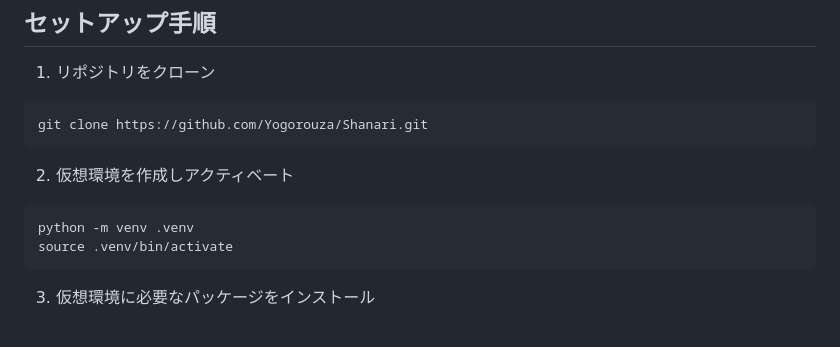
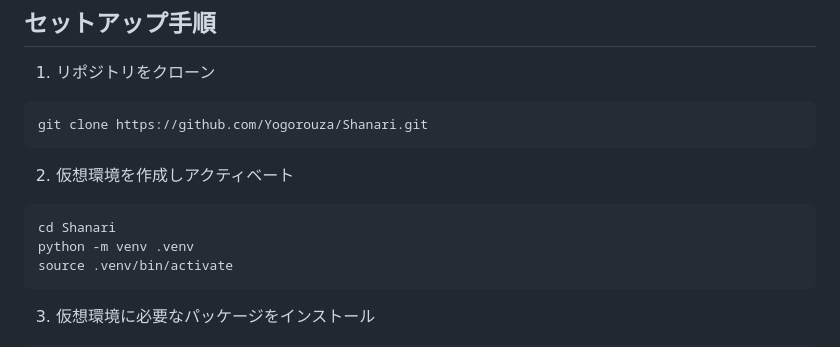
Before and after one commit to Yogorouza/Shanari, a Markdown page: README.md, the part around the change. GitHub-like rendering.

````diff
--- a/README.md
+++ b/README.md
@@ -18,6 +18,7 @@ git clone https://github.com/Yogorouza/Shanari.git
 
 2. 仮想環境を作成しアクティベート
 ```
+cd Shanari
 python -m venv .venv
 source .venv/bin/activate
 ```
````
